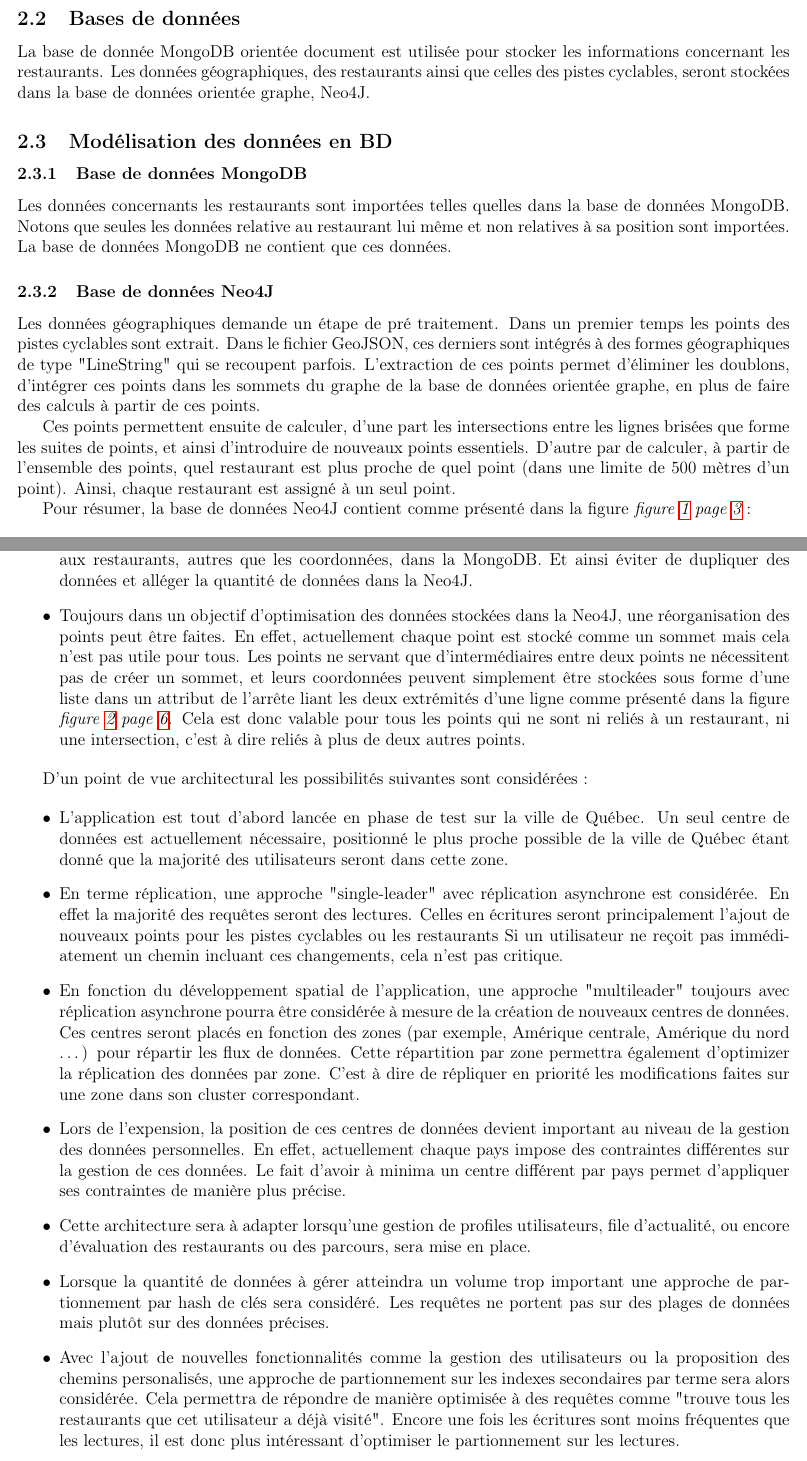
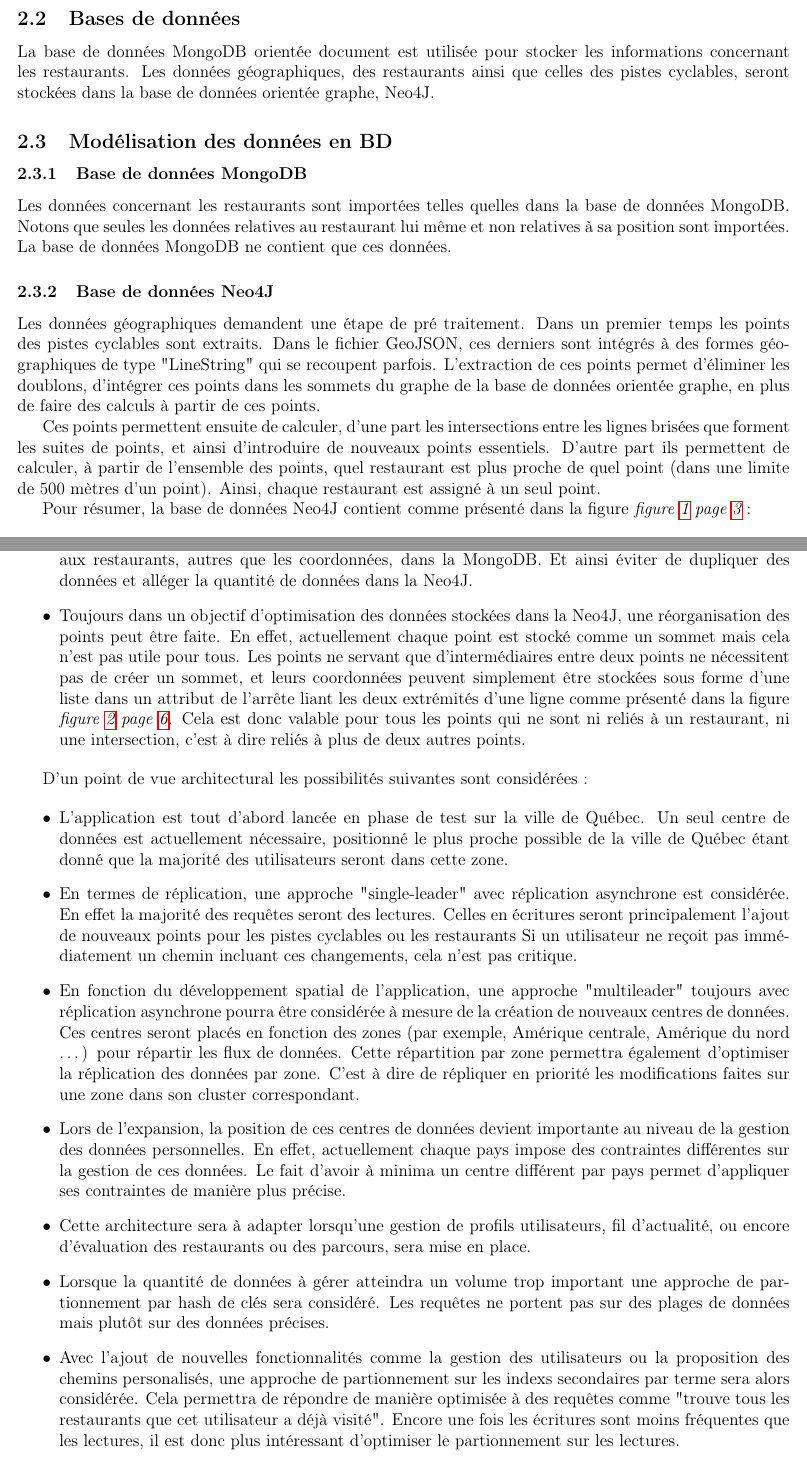
Before and after one commit to msesboue/projet_bd_avancees, a LaTeX paper (docs/rapport/rapport.tex): two parts of pages 3 and 7 of 8, joined at a grey line, cut so that both start at the same text. Compiled offline with pdfLaTeX.

Commit message:
corrections de fautes

```diff
--- a/docs/rapport/rapport.tex
+++ b/docs/rapport/rapport.tex
@@ -93,19 +93,19 @@
 
 \subsection{Bases de données}
 
-    La base de donnée MongoDB orientée document est utilisée pour stocker les informations concernant les restaurants. Les données géographiques, des restaurants ainsi que celles des pistes cyclables, seront stockées dans la base de données orientée graphe, Neo4J.
+    La base de données MongoDB orientée document est utilisée pour stocker les informations concernant les restaurants. Les données géographiques, des restaurants ainsi que celles des pistes cyclables, seront stockées dans la base de données orientée graphe, Neo4J.
 
 \subsection{Modélisation des données en BD}
 
 \subsubsection{Base de données MongoDB}
 
-    Les données concernants les restaurants sont importées telles quelles dans la base de données MongoDB. Notons que seules les données relative au restaurant lui même et non relatives à sa position sont importées. La base de données MongoDB ne contient que ces données.
+    Les données concernant les restaurants sont importées telles quelles dans la base de données MongoDB. Notons que seules les données relatives au restaurant lui même et non relatives à sa position sont importées. La base de données MongoDB ne contient que ces données.
 
 \subsubsection{Base de données Neo4J}
 
-    Les données géographiques demande un étape de pré traitement. Dans un premier temps les points des pistes cyclables sont extrait. Dans le fichier GeoJSON, ces derniers sont intégrés à des formes géographiques de type "LineString" qui se recoupent parfois. L'extraction de ces points permet d'éliminer les doublons, d'intégrer ces points dans les sommets du graphe de la base de données orientée graphe, en plus de faire des calculs à partir de ces points.
+    Les données géographiques demandent une étape de pré traitement. Dans un premier temps les points des pistes cyclables sont extraits. Dans le fichier GeoJSON, ces derniers sont intégrés à des formes géographiques de type "LineString" qui se recoupent parfois. L'extraction de ces points permet d'éliminer les doublons, d'intégrer ces points dans les sommets du graphe de la base de données orientée graphe, en plus de faire des calculs à partir de ces points.
 
-    Ces points permettent ensuite de calculer, d'une part les intersections entre les lignes brisées que forme les suites de points, et ainsi d'introduire de nouveaux points essentiels. D'autre par de calculer, à partir de l'ensemble des points, quel restaurant est plus proche de quel point (dans une limite de 500 mètres d'un point). Ainsi, chaque restaurant est assigné à un seul point.
+    Ces points permettent ensuite de calculer, d'une part les intersections entre les lignes brisées que forment les suites de points, et ainsi d'introduire de nouveaux points essentiels. D'autre part ils permettent de calculer, à partir de l'ensemble des points, quel restaurant est plus proche de quel point (dans une limite de 500 mètres d'un point). Ainsi, chaque restaurant est assigné à un seul point.
 
     Pour résumer, la base de données Neo4J contient comme présenté dans la figure \emph{figure~\ref{actual_neo_model} page~\pageref{actual_neo_model}} :
 
@@ -270,19 +270,19 @@
 
     \begin{itemize}
         \item Un identifiant unique doit être créé pour chaque restaurant et partagé entre la base de données MongoDB et celle Neo4J. Ce dernier permettra de réellement stocker toutes les informations relatives aux restaurants, autres que les coordonnées, dans la MongoDB. Et ainsi éviter de dupliquer des données et alléger la quantité de données dans la Neo4J.
-        \item Toujours dans un objectif d'optimisation des données stockées dans la Neo4J, une réorganisation des points peut être faites. En effet, actuellement chaque point est stocké comme un sommet mais cela n'est pas utile pour tous. Les points ne servant que d'intermédiaires entre deux points ne nécessitent pas de créer un sommet, et leurs coordonnées peuvent simplement être stockées sous forme d'une liste dans un attribut de l'arrête liant les deux extrémités d'une ligne comme présenté dans la figure \emph{figure~\ref{updated_neo_model} page~\pageref{updated_neo_model}}. Cela est donc valable pour tous les points qui ne sont ni reliés à un restaurant, ni une intersection, c'est à dire reliés à plus de deux autres points.
+        \item Toujours dans un objectif d'optimisation des données stockées dans la Neo4J, une réorganisation des points peut être faite. En effet, actuellement chaque point est stocké comme un sommet mais cela n'est pas utile pour tous. Les points ne servant que d'intermédiaires entre deux points ne nécessitent pas de créer un sommet, et leurs coordonnées peuvent simplement être stockées sous forme d'une liste dans un attribut de l'arrête liant les deux extrémités d'une ligne comme présenté dans la figure \emph{figure~\ref{updated_neo_model} page~\pageref{updated_neo_model}}. Cela est donc valable pour tous les points qui ne sont ni reliés à un restaurant, ni une intersection, c'est à dire reliés à plus de deux autres points.
     \end{itemize}
 
     D'un point de vue architectural les possibilités suivantes sont considérées :
 
     \begin{itemize}
         \item L'application est tout d'abord lancée en phase de test sur la ville de Québec. Un seul centre de données est actuellement nécessaire, positionné le plus proche possible de la ville de Québec étant donné que la majorité des utilisateurs seront dans cette zone.
-        \item En terme réplication, une approche "single-leader" avec réplication asynchrone est considérée. En effet la majorité des requêtes seront des lectures. Celles en écritures seront principalement l'ajout de nouveaux points pour les pistes cyclables ou les restaurants Si un utilisateur ne reçoit pas immédiatement un chemin incluant ces changements, cela n'est pas critique.
-        \item En fonction du développement spatial de l'application, une approche "multileader" toujours avec réplication asynchrone pourra être considérée à mesure de la création de nouveaux centres de données. Ces centres seront placés en fonction des zones (par exemple, Amérique centrale, Amérique du nord \dots) pour répartir les flux de données. Cette répartition par zone permettra également d'optimizer la réplication des données par zone. C'est à dire de répliquer en priorité les modifications faites sur une zone dans son cluster correspondant.
-        \item Lors de l'expension, la position de ces centres de données devient important au niveau de la gestion des données personnelles. En effet, actuellement chaque pays impose des contraintes différentes sur la gestion de ces données. Le fait d'avoir à minima un centre différent par pays permet d'appliquer ses contraintes de manière plus précise.
-        \item Cette architecture sera à adapter lorsqu'une gestion de profiles utilisateurs, file d'actualité, ou encore d'évaluation des restaurants ou des parcours, sera mise en place.
+        \item En termes de réplication, une approche "single-leader" avec réplication asynchrone est considérée. En effet la majorité des requêtes seront des lectures. Celles en écritures seront principalement l'ajout de nouveaux points pour les pistes cyclables ou les restaurants Si un utilisateur ne reçoit pas immédiatement un chemin incluant ces changements, cela n'est pas critique.
+        \item En fonction du développement spatial de l'application, une approche "multileader" toujours avec réplication asynchrone pourra être considérée à mesure de la création de nouveaux centres de données. Ces centres seront placés en fonction des zones (par exemple, Amérique centrale, Amérique du nord \dots) pour répartir les flux de données. Cette répartition par zone permettra également d'optimiser la réplication des données par zone. C'est à dire de répliquer en priorité les modifications faites sur une zone dans son cluster correspondant.
+        \item Lors de l'expansion, la position de ces centres de données devient importante au niveau de la gestion des données personnelles. En effet, actuellement chaque pays impose des contraintes différentes sur la gestion de ces données. Le fait d'avoir à minima un centre différent par pays permet d'appliquer ses contraintes de manière plus précise.
+        \item Cette architecture sera à adapter lorsqu'une gestion de profils utilisateurs, fil d'actualité, ou encore d'évaluation des restaurants ou des parcours, sera mise en place.
         \item Lorsque la quantité de données à gérer atteindra un volume trop important une approche de partionnement par hash de clés sera considéré. Les requêtes ne portent pas sur des plages de données mais plutôt sur des données précises.
-        \item Avec l'ajout de nouvelles fonctionnalités comme la gestion des utilisateurs ou la proposition des chemins personalisés, une approche de partionnement sur les indexes secondaires par terme sera alors considérée. Cela permettra de répondre de manière optimisée à des requêtes comme "trouve tous les restaurants que cet utilisateur a déjà visité". Encore une fois les écritures sont moins fréquentes que les lectures, il est donc plus intéressant d'optimiser le partionnement sur les lectures.
+        \item Avec l'ajout de nouvelles fonctionnalités comme la gestion des utilisateurs ou la proposition des chemins personalisés, une approche de partionnement sur les indexs secondaires par terme sera alors considérée. Cela permettra de répondre de manière optimisée à des requêtes comme "trouve tous les restaurants que cet utilisateur a déjà visité". Encore une fois les écritures sont moins fréquentes que les lectures, il est donc plus intéressant d'optimiser le partionnement sur les lectures.
     \end{itemize}
 
 \subsection{Fonctionnalités additionnelles envisagées}
```
Also changed, not shown: docs/rapport/rapport.tex (28 more changed lines).
